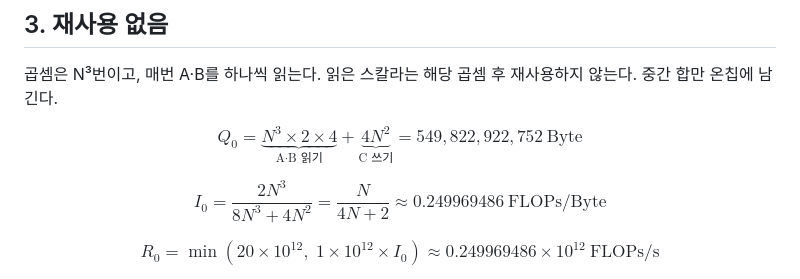
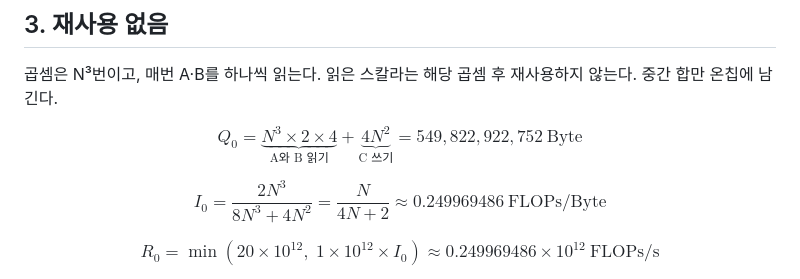
Before and after one commit to Jake-Song/tensor2silicon, a Markdown page: week4/05-matmul-exercise.md, the part around the change. GitHub-like rendering.

```diff
--- a/week4/05-matmul-exercise.md
+++ b/week4/05-matmul-exercise.md
@@ -50,7 +50,7 @@ F, 최종 C 쓰기, 연산 시간은 **네 경우 모두 같다.** FMA의 개수
 곱셈은 N³번이고, 매번 A·B를 하나씩 읽는다. 읽은 스칼라는 해당 곱셈 후 재사용하지 않는다. 중간 합만 온칩에 남긴다.
 
 $$
-Q_0=\underbrace{N^3\times2\times4}_{\text{A·B 읽기}}
+Q_0=\underbrace{N^3\times2\times4}_{\text{A와 B 읽기}}
 +\underbrace{4N^2}_{\text{C 쓰기}}
 =549,822,922,752\ \mathrm{Byte}
 $$
```
Also changed, not shown: week4/03-tiling.md (+5 -3 lines), week4/04-tile-size-and-occupancy.md (+1 -1 lines).
